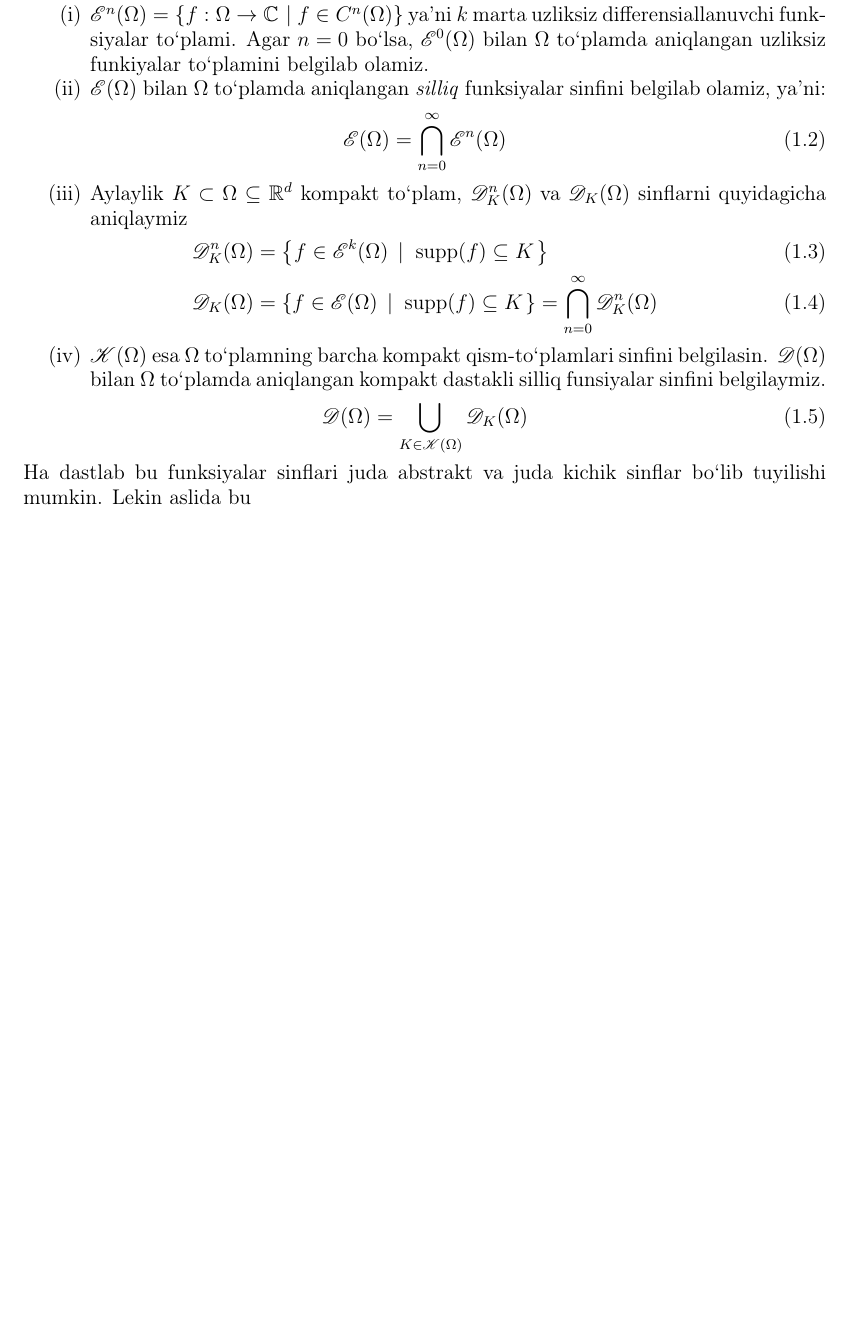
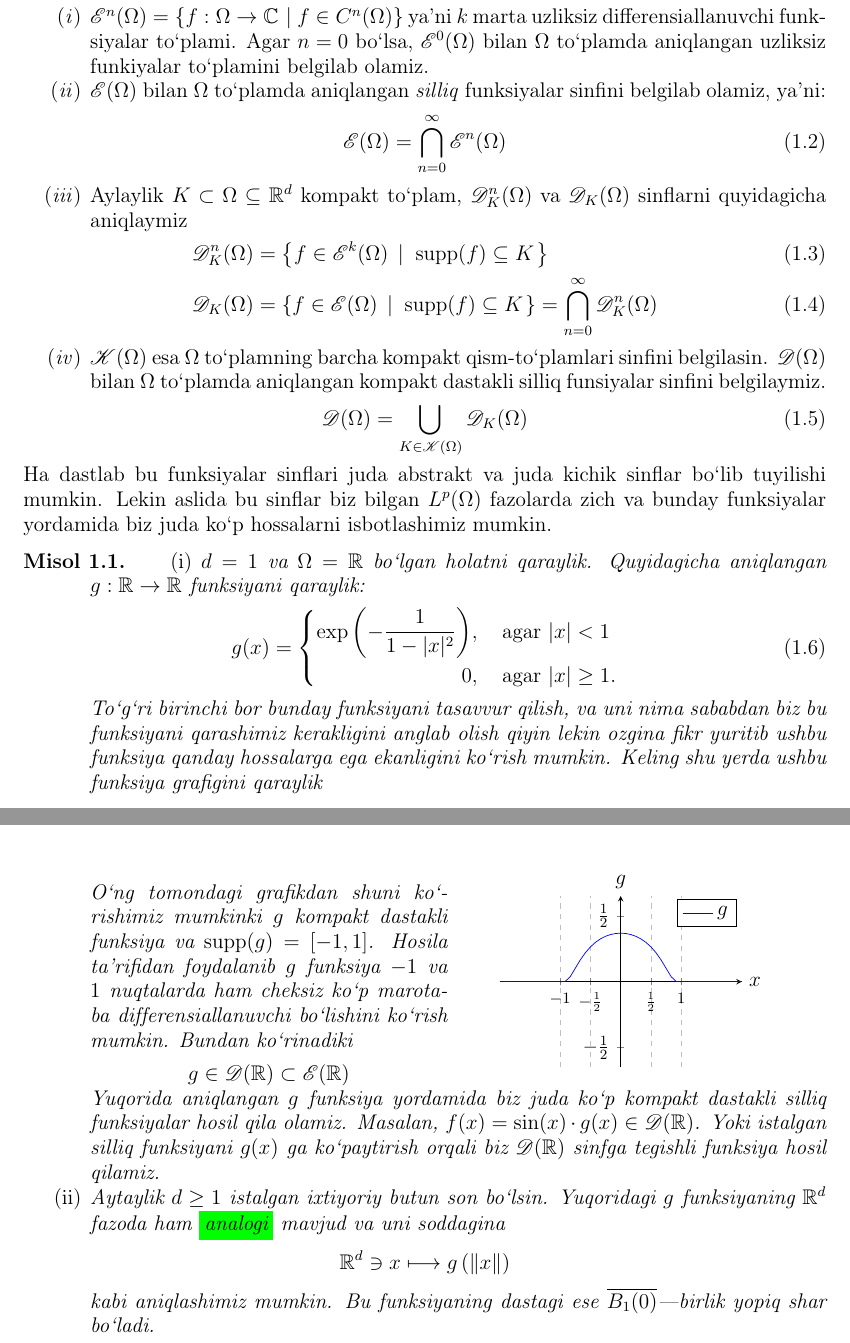
Before and after one commit to tismoil/PDE, a LaTeX paper (PDE notes.tex, which reads Section1.tex): part of page 2 of 4 before the commit and two parts of pages 2 and 3 of 6 after it, the two joined at a grey line, cut so that both start at the same text, the shorter picture padded with empty space. Compiled offline with pdfLaTeX.

Commit message:
Sodda "bump" funksiya aniqlandi

```diff
--- a/PDE notes.tex
+++ b/PDE notes.tex
@@ -12,7 +12,7 @@
 \usepackage{graphicx}
 \usepackage{hyperref}
 \usepackage{enumitem}
-\setlist[enumerate]{label=\textnormal(\roman*\textnormal)}
+\setlist[enumerate]{label=\textnormal(\emph{\roman*}\textnormal)}
 \usepackage{fancyhdr}
 % \usepackage[russian, english]{babel}
 % \usepackage[fixlanguage]{babelbib}
--- a/Section1.tex
+++ b/Section1.tex
@@ -22,7 +22,7 @@ Ushbu bo`limda biz ixtiyoriy $\Omega\subseteq \rd$ ochiq to`plam uchun bir necht
 
 Istalgan $n\ge 0$ butun son uchun $\Omega\subseteq\rd$ to`plamda quyidagi funksiyalar sinflarini qaraymiz.
 
-\begin{enumerate}
+\begin{enumerate}[label=\textnormal(\emph{\roman*}\textnormal)]
     \item $\mathscr{E}^n(\Omega)=\left\{f:\Omega\rightarrow \c\,  \left|\right. f\in C^n(\Omega)\right\}$ ya'ni $k$ marta uzliksiz differensiallanuvchi funk\-si\-yalar to`plami. Agar $n=0$ bo`lsa, $\mathscr{E}^0(\Omega)$ bilan $\Omega$ to`plamda aniqlangan uzliksiz funkiyalar to`plamini belgilab olamiz.
     \item $\mathscr{E}(\Omega)$ bilan $\Omega$ to`plamda aniqlangan \emph{silliq} funksiyalar sinfini belgilab olamiz, ya'ni:
     \begin{align}
@@ -38,4 +38,66 @@ Istalgan $n\ge 0$ butun son uchun $\Omega\subseteq\rd$ to`plamda quyidagi funksi
         \mathscr{D}(\Omega)=\bigcup\limits_{K\in\mathscr{K}(\Omega)}\mathscr{D}_K(\Omega)
     \end{equation}
 \end{enumerate}
-Ha dastlab bu funksiyalar sinflari juda abstrakt va juda kichik sinflar bo`lib tuyilishi mumkin. Lekin aslida bu
+Ha dastlab bu funksiyalar sinflari juda abstrakt va juda kichik sinflar bo`lib tuyilishi mumkin. Lekin aslida bu sinflar biz bilgan $L^{p}(\Omega)$ fazolarda zich va bunday funksiyalar yordamida biz juda ko`p hossalarni isbotlashimiz mumkin.
+
+\begin{example}
+    \begin{enumerate}
+        \item $d=1$ va $\Omega=\r$ bo`lgan holatni qaraylik. Quyidagicha aniqlangan $g:\r\rightarrow \r$ funksiyani qaraylik:
+        \begin{equation}
+            g(x)=\left\{\begin{aligned}
+                \exp\left(-\frac{1}{1-\lvert x\rvert^2}\right)&, & \textnormal{ agar } & \lvert x\rvert <1 \\
+                 0 &, & \textnormal{ agar } & \lvert x\rvert \ge 1.
+            \end{aligned}\right.
+        \end{equation}
+    To`g`ri birinchi bor bunday funksiyani tasavvur qilish, va uni nima sababdan biz bu funksiyani qarashimiz kerakligini anglab olish qiyin lekin ozgina fikr yuritib ushbu funksiya qanday hossalarga ega ekanligini ko`rish mumkin. Keling shu yerda ushbu funksiya grafigini qaraylik
+
+    \noindent
+    \begin{minipage}{0.89\textwidth}
+    \begin{minipage}[b]{0.5\textwidth}
+    O`ng tomondagi grafikdan shuni ko`\-ri\-shi\-miz mumkinki $g$ kom\-pakt das\-tak\-li funksiya va $\supp(g)=[-1,1]$. Hosila ta'rifidan foydalanib $g$ funk\-si\-ya $-1$ va $1$ nuq\-ta\-lar\-da ham cheksiz ko`p ma\-ro\-ta\-ba dif\-fe\-ren\-si\-al\-la\-nuv\-chi bo`\-li\-shi\-ni ko`rish mumkin. Bundan ko`rinadiki
+    \begin{align*}
+        g\in \mathscr{D}(\r)\subset\mathscr{E}(\r)
+    \end{align*}
+    \end{minipage}
+    \hspace{0.02\textwidth}
+    \begin{minipage}[b]{0.45\textwidth}
+        \begin{figure}[H]
+            \centering
+            \begin{tikzpicture}
+            \pgfplotsset{width=\textwidth, height=5cm}
+            \begin{axis}[clip=false,
+            axis lines=middle,
+            xmin=-2, xmax=2,
+            ymin=-0.65, ymax=0.65,
+            xtick={0, 1,-1,-0.5,0.5},
+            xticklabels={$0$, $1$, $-1$, $-\frac{1}{2}$, $\frac{1}{2}$},
+            ytick={0.5,-0.5},
+            yticklabels={$\frac{1}{2}$, $-\frac{1}{2}$},
+            xticklabel style={anchor=north, font=\scriptsize},
+            yticklabel style={font=\small},
+            xlabel=$x$, ylabel=$g$, xlabel style={anchor=west}, ylabel style={anchor=south},
+            xmajorgrids=true,
+            grid style=dashed,
+            legend entries={$g$}
+            ]
+            \addplot[color=blue,domain=-0.9999:0.9999]{exp((-1)/(1-x*x))};
+            \addplot[color=blue,domain=-2:-0.9999]{0};
+            \addplot[color=blue,domain=0.9999:2]{0};
+            \end{axis}
+        \end{tikzpicture}
+            \label{fig:convkernel}
+
+        \end{figure}
+        \break
+        \break
+    \end{minipage}
+    \end{minipage}
+\break
+Yuqorida aniqlangan $g$ funksiya yordamida biz juda ko`p kompakt dastakli sil\-liq funksiyalar hosil qila olamiz. Masalan, $f(x)=\sin(x)\cdot g(x)\in\mathscr{D}(\r)$. Yoki istalgan silliq funksiyani $g(x)$ ga ko`paytirish orqali biz $\mathscr{D}(\r)$ sinfga tegishli funksiya hosil qilamiz.
+\item Aytaylik $d\ge 1$ istalgan ixtiyoriy butun son bo`lsin. Yuqoridagi $g$ funksiyaning $\rd$ fazoda ham \colorbox{green}{analogi} mavjud va uni soddagina
+\begin{align*}
+    \rd \ni x\longmapsto g\left(\lVert x\rVert\right)
+\end{align*}
+kabi aniqlashimiz mumkin. Bu funksiyaning dastagi ese $\overline{B_1(0)}$---birlik yopiq shar bo`ladi.
+\end{enumerate}
+\end{example}
```
Also changed, not shown: Section3.tex (added, +9 -0 lines), PDE notes.pdf, PDE notes.tex (4 more changed lines).
